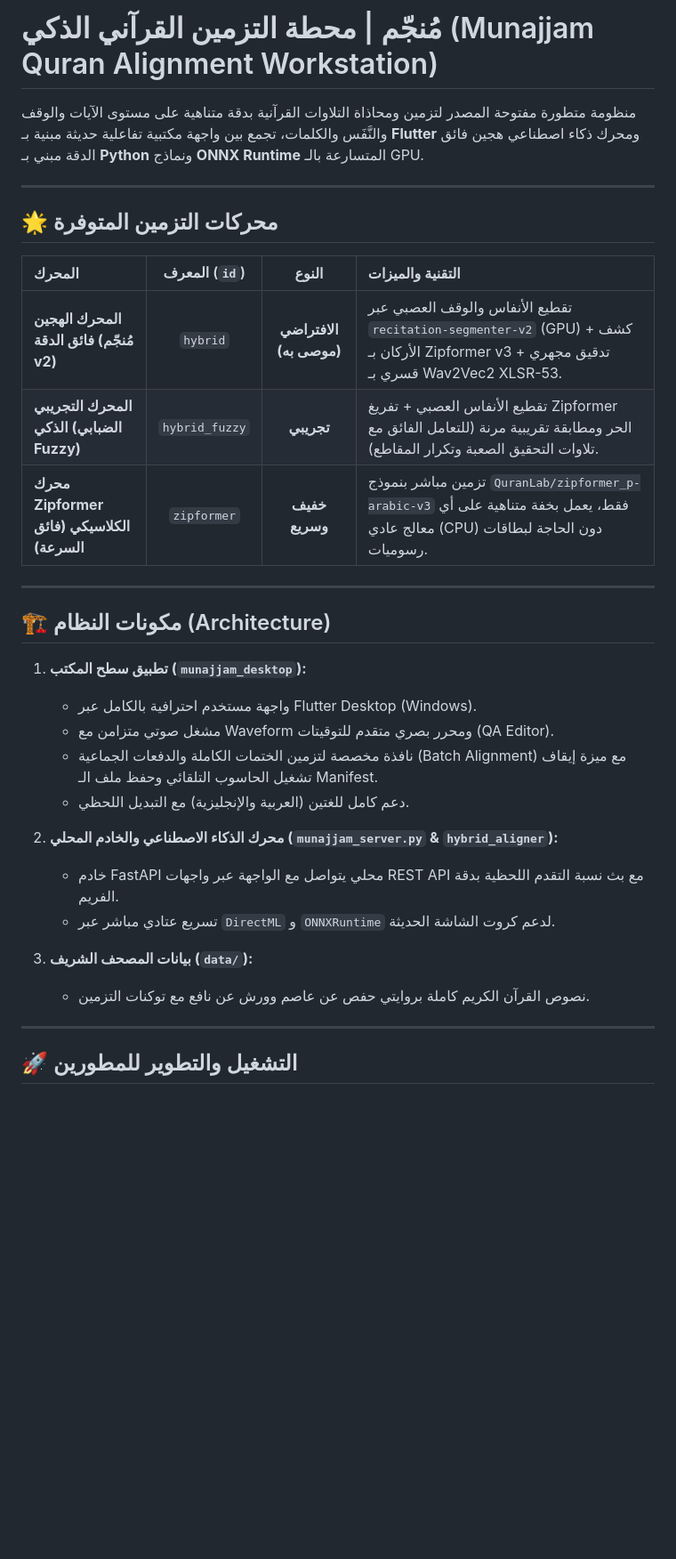
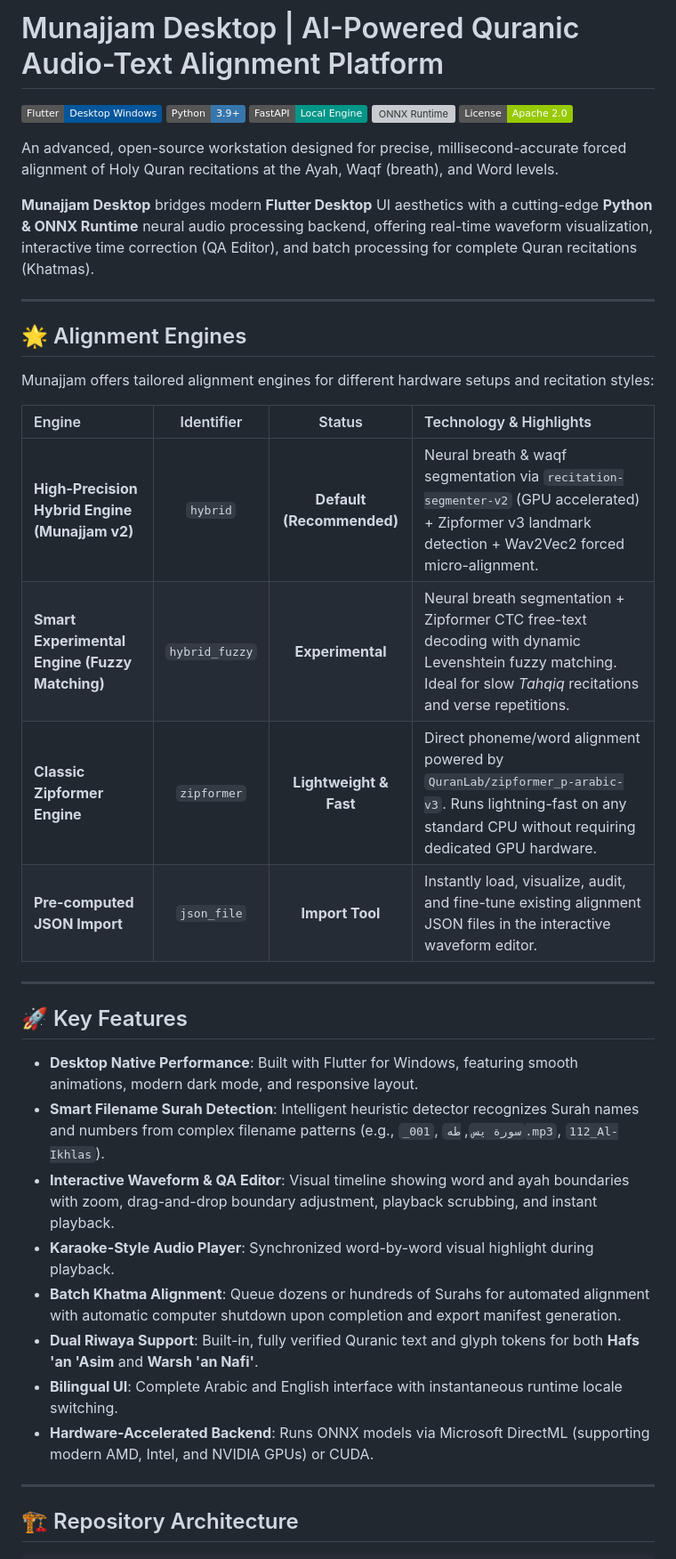
Before and after one commit to alinice1998/munajjam-desktop, a Markdown page: README.md, the part around one of its changes. Shown at 89% size. GitHub-like rendering; badges without logos; blank space fills up the shorter version; grey boxes are pictures that could not be loaded.

Commit message:
Docs: Update README to comprehensive English documentation

```diff
--- a/README.md
+++ b/README.md
@@ -1,35 +1,42 @@
-# مُنجّم | محطة التزمين القرآني الذكي (Munajjam Quran Alignment Workstation)
+# Munajjam Desktop | AI-Powered Quranic Audio-Text Alignment Platform
 
-منظومة متطورة مفتوحة المصدر لتزمين ومحاذاة التلاوات القرآنية بدقة متناهية على مستوى الآيات والوقف والنَّفَس والكلمات، تجمع بين واجهة مكتبية تفاعلية حديثة مبنية بـ **Flutter** ومحرك ذكاء اصطناعي هجين فائق الدقة مبني بـ **Python** ونماذج **ONNX Runtime** المتسارعة بالـ GPU.
+[![Flutter](https://img.shields.io/badge/Flutter-Desktop%20Windows-02569B?logo=flutter&logoColor=white)](https://flutter.dev/)
+[![Python](https://img.shields.io/badge/Python-3.9%2B-3776AB?logo=python&logoColor=white)](https://python.org)
+[![FastAPI](https://img.shields.io/badge/FastAPI-Local%20Engine-009688?logo=fastapi&logoColor=white)](https://fastapi.tiangolo.com/)
+[![ONNX Runtime](https://img.shields.io/badge/ONNX%20Runtime-DirectML%20%2F%20CUDA-005CED?logo=onnx&logoColor=white)](https://onnxruntime.ai/)
+[![License](https://img.shields.io/badge/License-Apache%202.0-green.svg)](LICENSE)
+
+An advanced, open-source workstation designed for precise, millisecond-accurate forced alignment of Holy Quran recitations at the Ayah, Waqf (breath), and Word levels.
+
+**Munajjam Desktop** bridges modern **Flutter Desktop** UI aesthetics with a cutting-edge **Python & ONNX Runtime** neural audio processing backend, offering real-time waveform visualization, interactive time correction (QA Editor), and batch processing for complete Quran recitations (Khatmas).
 
 ---
 
-## 🌟 محركات التزمين المتوفرة
+## 🌟 Alignment Engines
 
-| المحرك | المعرف (`id`) | النوع | التقنية والميزات |
+Munajjam offers tailored alignment engines for different hardware setups and recitation styles:
+
+| Engine | Identifier | Status | Technology & Highlights |
 | :--- | :---: | :---: | :--- |
-| **المحرك الهجين فائق الدقة (مُنجّم v2)** | `hybrid` | **الافتراضي (موصى به)** | تقطيع الأنفاس والوقف العصبي عبر `recitation-segmenter-v2` (GPU) + كشف الأركان بـ Zipformer v3 + تدقيق مجهري قسري بـ Wav2Vec2 XLSR-53. |
-| **المحرك التجريبي الذكي (الضبابي Fuzzy)** | `hybrid_fuzzy` | **تجريبي** | تقطيع الأنفاس العصبي + تفريغ Zipformer الحر ومطابقة تقريبية مرنة (للتعامل الفائق مع تلاوات التحقيق الصعبة وتكرار المقاطع). |
-| **محرك Zipformer الكلاسيكي (فائق السرعة)** | `zipformer` | **خفيف وسريع** | تزمين مباشر بنموذج `QuranLab/zipformer_p-arabic-v3` فقط، يعمل بخفة متناهية على أي معالج عادي (CPU) دون الحاجة لبطاقات رسوميات. |
+| **High-Precision Hybrid Engine (Munajjam v2)** | `hybrid` | **Default (Recommended)** | Neural breath & waqf segmentation via `recitation-segmenter-v2` (GPU accelerated) + Zipformer v3 landmark detection + Wav2Vec2 forced micro-alignment. |
+| **Smart Experimental Engine (Fuzzy Matching)** | `hybrid_fuzzy` | **Experimental** | Neural breath segmentation + Zipformer CTC free-text decoding with dynamic Levenshtein fuzzy matching. Ideal for slow *Tahqiq* recitations and verse repetitions. |
+| **Classic Zipformer Engine** | `zipformer` | **Lightweight & Fast** | Direct phoneme/word alignment powered by `QuranLab/zipformer_p-arabic-v3`. Runs lightning-fast on any standard CPU without requiring dedicated GPU hardware. |
+| **Pre-computed JSON Import** | `json_file` | **Import Tool** | Instantly load, visualize, audit, and fine-tune existing alignment JSON files in the interactive waveform editor. |
 
 ---
 
-## 🏗️ مكونات النظام (Architecture)
+## 🚀 Key Features
 
-1. **تطبيق سطح المكتب (`munajjam_desktop`):**
-   - واجهة مستخدم احترافية بالكامل عبر Flutter Desktop (Windows).
-   - مشغل صوتي متزامن مع Waveform ومحرر بصري متقدم للتوقيتات (QA Editor).
-   - نافذة مخصصة لتزمين الختمات الكاملة والدفعات الجماعية (Batch Alignment) مع ميزة إيقاف تشغيل الحاسوب التلقائي وحفظ ملف الـ Manifest.
-   - دعم كامل للغتين (العربية والإنجليزية) مع التبديل اللحظي.
-
-2. **محرك الذكاء الاصطناعي والخادم المحلي (`munajjam_server.py` & `hybrid_aligner`):**
-   - خادم FastAPI محلي يتواصل مع الواجهة عبر واجهات REST API مع بث نسبة التقدم اللحظية بدقة الفريم.
-   - تسريع عتادي مباشر عبر `DirectML` و `ONNXRuntime` لدعم كروت الشاشة الحديثة.
-
-3. **بيانات المصحف الشريف (`data/`):**
-   - نصوص القرآن الكريم كاملة بروايتي حفص عن عاصم وورش عن نافع مع توكنات التزمين.
+* **Desktop Native Performance**: Built with Flutter for Windows, featuring smooth animations, modern dark mode, and responsive layout.
+* **Smart Filename Surah Detection**: Intelligent heuristic detector recognizes Surah names and numbers from complex filename patterns (e.g., `_001`, `سورة يس`, `طه.mp3`, `112_Al-Ikhlas`).
+* **Interactive Waveform & QA Editor**: Visual timeline showing word and ayah boundaries with zoom, drag-and-drop boundary adjustment, playback scrubbing, and instant playback.
+* **Karaoke-Style Audio Player**: Synchronized word-by-word visual highlight during playback.
+* **Batch Khatma Alignment**: Queue dozens or hundreds of Surahs for automated alignment with automatic computer shutdown upon completion and export manifest generation.
+* **Dual Riwaya Support**: Built-in, fully verified Quranic text and glyph tokens for both **Hafs 'an 'Asim** and **Warsh 'an Nafi'**.
+* **Bilingual UI**: Complete Arabic and English interface with instantaneous runtime locale switching.
+* **Hardware-Accelerated Backend**: Runs ONNX models via Microsoft DirectML (supporting modern AMD, Intel, and NVIDIA GPUs) or CUDA.
 
 ---
 
-## 🚀 التشغيل والتطوير للمطورين
+## 🏗️ Repository Architecture
 
```
Also changed, not shown: other parts of README.md (+92 -29 lines).
